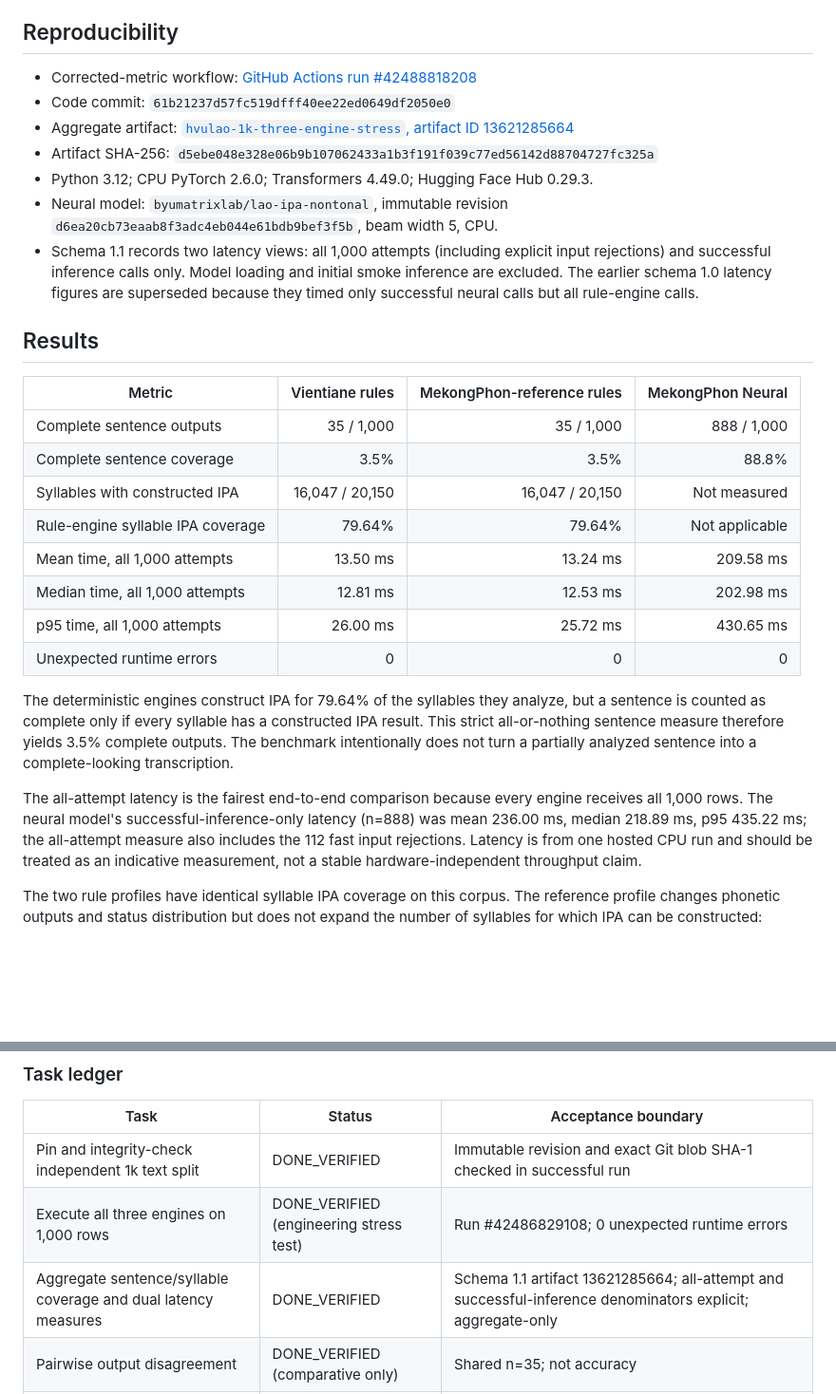
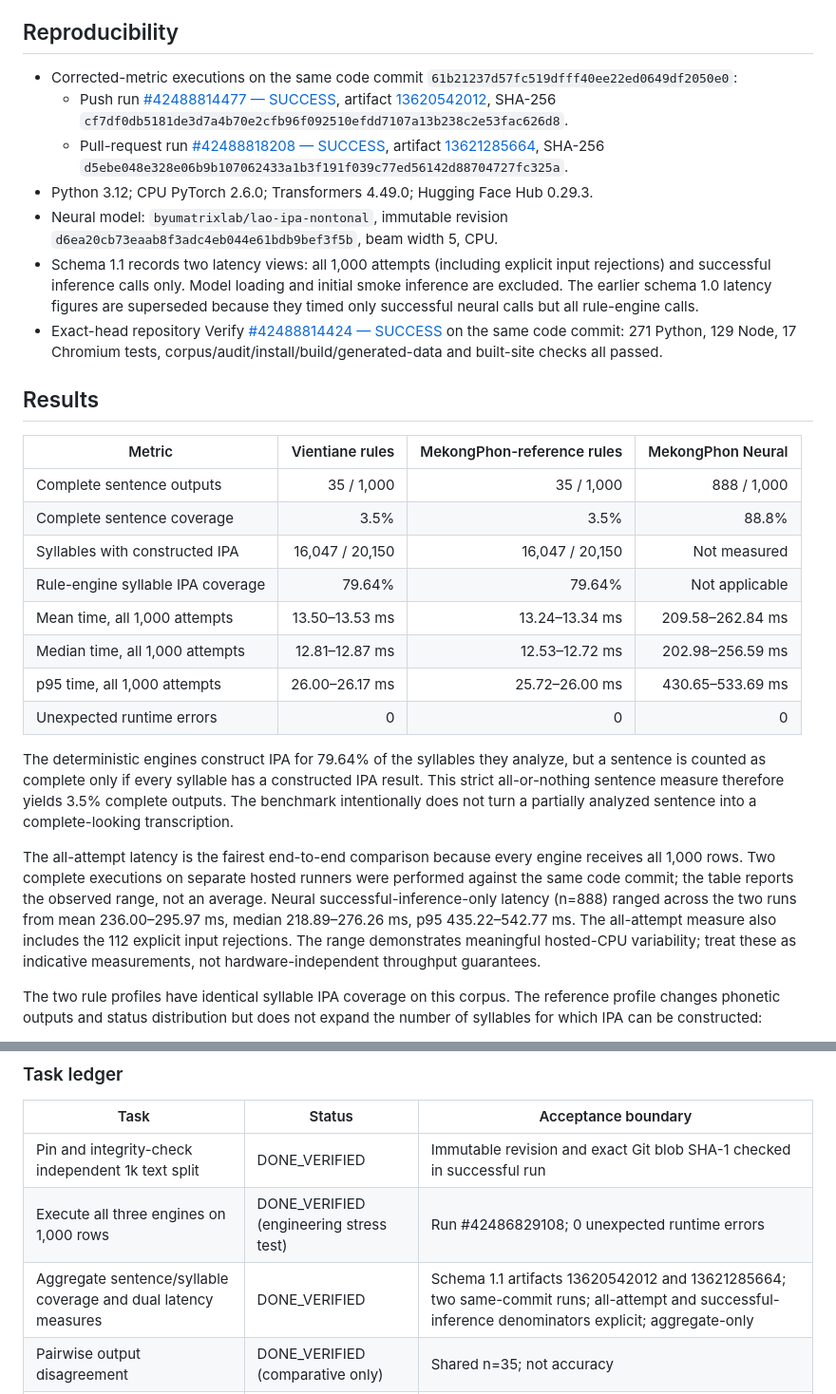
Before and after one commit to ClippyFirst/Lao-Ukrainian-Phonetic-System, a Markdown page: docs/research/HVULAO-1K-THREE-ENGINE-STRESS-2026-11-08.md, 2 parts joined by grey strips. Shown at 95% size. Drawn GitHub-style; blank space fills up the shorter version.

Commit message:
Record both corrected HVULao benchmark runs and latency variability

```diff
--- a/docs/research/HVULAO-1K-THREE-ENGINE-STRESS-2026-11-08.md
+++ b/docs/research/HVULAO-1K-THREE-ENGINE-STRESS-2026-11-08.md
@@ -18,13 +18,13 @@ The benchmark preserves all 1,000 source rows, verifies the exact Git blob bytes
 
 ## Reproducibility
 
-- Corrected-metric workflow: [GitHub Actions run #42488818208](https://github.com/ClippyFirst/Lao-Ukrainian-Phonetic-System/actions/runs/42488818208)
-- Code commit: `61b21237d57fc519dfff40ee22ed0649df2050e0`
-- Aggregate artifact: [`hvulao-1k-three-engine-stress`, artifact ID 13621285664](https://github.com/ClippyFirst/Lao-Ukrainian-Phonetic-System/actions/runs/42488818208/artifacts/13621285664)
-- Artifact SHA-256: `d5ebe048e328e06b9b107062433a1b3f191f039c77ed56142d88704727fc325a`
+- Corrected-metric executions on the same code commit `61b21237d57fc519dfff40ee22ed0649df2050e0`:
+  - Push run [#42488814477 — SUCCESS](https://github.com/ClippyFirst/Lao-Ukrainian-Phonetic-System/actions/runs/42488814477), artifact [13620542012](https://github.com/ClippyFirst/Lao-Ukrainian-Phonetic-System/actions/runs/42488814477/artifacts/13620542012), SHA-256 `cf7df0db5181de3d7a4b70e2cfb96f092510efdd7107a13b238c2e53fac626d8`.
+  - Pull-request run [#42488818208 — SUCCESS](https://github.com/ClippyFirst/Lao-Ukrainian-Phonetic-System/actions/runs/42488818208), artifact [13621285664](https://github.com/ClippyFirst/Lao-Ukrainian-Phonetic-System/actions/runs/42488818208/artifacts/13621285664), SHA-256 `d5ebe048e328e06b9b107062433a1b3f191f039c77ed56142d88704727fc325a`.
 - Python 3.12; CPU PyTorch 2.6.0; Transformers 4.49.0; Hugging Face Hub 0.29.3.
 - Neural model: `byumatrixlab/lao-ipa-nontonal`, immutable revision `d6ea20cb73eaab8f3adc4eb044e61bdb9bef3f5b`, beam width 5, CPU.
 - Schema 1.1 records two latency views: all 1,000 attempts (including explicit input rejections) and successful inference calls only. Model loading and initial smoke inference are excluded. The earlier schema 1.0 latency figures are superseded because they timed only successful neural calls but all rule-engine calls.
+- Exact-head repository Verify [#42488814424 — SUCCESS](https://github.com/ClippyFirst/Lao-Ukrainian-Phonetic-System/actions/runs/42488814424) on the same code commit: 271 Python, 129 Node, 17 Chromium tests, corpus/audit/install/build/generated-data and built-site checks all passed.
 
 ## Results
 
@@ -34,14 +34,14 @@ The benchmark preserves all 1,000 source rows, verifies the exact Git blob bytes
 | Complete sentence coverage | 3.5% | 3.5% | 88.8% |
 | Syllables with constructed IPA | 16,047 / 20,150 | 16,047 / 20,150 | Not measured |
 | Rule-engine syllable IPA coverage | 79.64% | 79.64% | Not applicable |
-| Mean time, all 1,000 attempts | 13.50 ms | 13.24 ms | 209.58 ms |
-| Median time, all 1,000 attempts | 12.81 ms | 12.53 ms | 202.98 ms |
-| p95 time, all 1,000 attempts | 26.00 ms | 25.72 ms | 430.65 ms |
+| Mean time, all 1,000 attempts | 13.50–13.53 ms | 13.24–13.34 ms | 209.58–262.84 ms |
+| Median time, all 1,000 attempts | 12.81–12.87 ms | 12.53–12.72 ms | 202.98–256.59 ms |
+| p95 time, all 1,000 attempts | 26.00–26.17 ms | 25.72–26.00 ms | 430.65–533.69 ms |
 | Unexpected runtime errors | 0 | 0 | 0 |
 
 The deterministic engines construct IPA for 79.64% of the syllables they analyze, but a sentence is counted as complete only if every syllable has a constructed IPA result. This strict all-or-nothing sentence measure therefore yields 3.5% complete outputs. The benchmark intentionally does not turn a partially analyzed sentence into a complete-looking transcription.
 
-The all-attempt latency is the fairest end-to-end comparison because every engine receives all 1,000 rows. The neural model's successful-inference-only latency (n=888) was mean 236.00 ms, median 218.89 ms, p95 435.22 ms; the all-attempt measure also includes the 112 fast input rejections. Latency is from one hosted CPU run and should be treated as an indicative measurement, not a stable hardware-independent throughput claim.
+The all-attempt latency is the fairest end-to-end comparison because every engine receives all 1,000 rows. Two complete executions on separate hosted runners were performed against the same code commit; the table reports the observed range, not an average. Neural successful-inference-only latency (n=888) ranged across the two runs from mean 236.00–295.97 ms, median 218.89–276.26 ms, p95 435.22–542.77 ms. The all-attempt measure also includes the 112 explicit input rejections. The range demonstrates meaningful hosted-CPU variability; treat these as indicative measurements, not hardware-independent throughput guarantees.
 
 The two rule profiles have identical syllable IPA coverage on this corpus. The reference profile changes phonetic outputs and status distribution but does not expand the number of syllables for which IPA can be constructed:
 - Vientiane statuses: ESTABLISHED 15,838; ANALYSIS DEPENDENT 3,839; EVIDENCE LIMITED 337; analysis-dependent 136.
@@ -83,7 +83,7 @@ The reference rules are closer to the neural output than the default rules are o
 |---|---|---|
 | Pin and integrity-check independent 1k text split | DONE_VERIFIED | Immutable revision and exact Git blob SHA-1 checked in successful run |
 | Execute all three engines on 1,000 rows | DONE_VERIFIED (engineering stress test) | Run #42486829108; 0 unexpected runtime errors |
-| Aggregate sentence/syllable coverage and dual latency measures | DONE_VERIFIED | Schema 1.1 artifact 13621285664; all-attempt and successful-inference denominators explicit; aggregate-only |
+| Aggregate sentence/syllable coverage and dual latency measures | DONE_VERIFIED | Schema 1.1 artifacts 13620542012 and 13621285664; two same-commit runs; all-attempt and successful-inference denominators explicit; aggregate-only |
 | Pairwise output disagreement | DONE_VERIFIED (comparative only) | Shared n=35; not accuracy |
 | Broaden neural input acceptance safely | TODO / evidence-limited | Define and test Unicode/punctuation and long-input policy; no silent stripping/truncation |
 | Improve deterministic sentence-level coverage | TODO / evidence-limited | Analyze unsupported categories with primary Lao orthography/phonology evidence and regression cases; do not guess |
```
